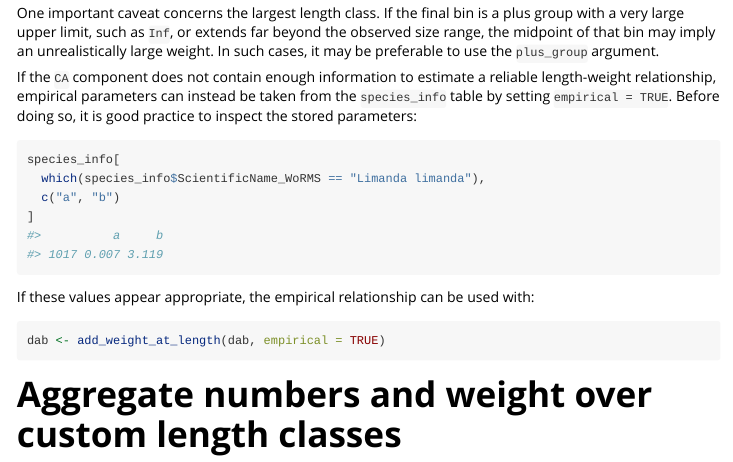
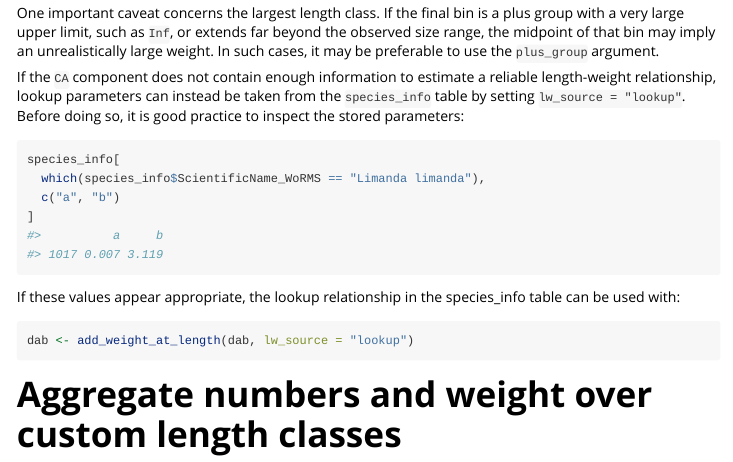
Before and after one commit to tokami/DATRASextra, an R Markdown document (vignettes/articles/custom-length-classes.Rmd): the page in a window 1100 px wide, from 3090 px down. Rendered offline with R 4.5, knitr and Pandoc, with nearby package versions; some code elsewhere in the file could not run offline.

Commit message:
empirical fixes

````diff
--- a/vignettes/articles/custom-length-classes.Rmd
+++ b/vignettes/articles/custom-length-classes.Rmd
@@ -165,8 +165,8 @@ large weight. In such cases, it may be preferable to use the `plus_group`
 argument.
 
 If the `CA` component does not contain enough information to estimate a reliable
-length-weight relationship, empirical parameters can instead be taken from the
-`species_info` table by setting `empirical = TRUE`. Before doing so, it is good
+length-weight relationship, lookup parameters can instead be taken from the
+`species_info` table by setting `lw_source = "lookup"`. Before doing so, it is good
 practice to inspect the stored parameters:
 
 ```{r}
@@ -176,10 +176,11 @@ species_info[
 ]
 ```
 
-If these values appear appropriate, the empirical relationship can be used with:
+If these values appear appropriate, the lookup relationship in the species_info
+table can be used with:
 
 ```{r eval = FALSE}
-dab <- add_weight_at_length(dab, empirical = TRUE)
+dab <- add_weight_at_length(dab, lw_source = "lookup")
 ```
 
 # Aggregate numbers and weight over custom length classes
````
Also changed, not shown: R/fishglob.R (+5 -5 lines), R/weight.R (+5 -0 lines), vignettes/datrasextra-tutorial.Rmd (+2 -2 lines), 1 other file.
